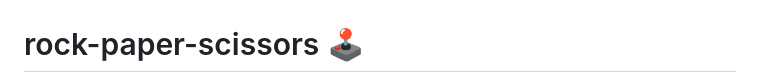
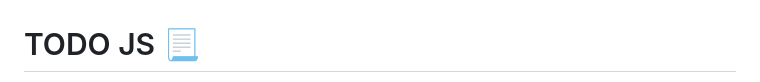
Before and after one commit to Silent-Watcher/todoApp, a Markdown page: README.md, the part around one of its changes. GitHub-like rendering.

```diff
--- a/README.md
+++ b/README.md
@@ -1,4 +1,4 @@
 ![todo app demo image](https://github.com/Silent-Watcher/todoApp/blob/master/public/img/todo%20app%20demo%20.png)
 
-# rock-paper-scissors 🕹
+# TODO JS 📃
 
```
Also changed, not shown: other parts of README.md (+1 -1 lines).
